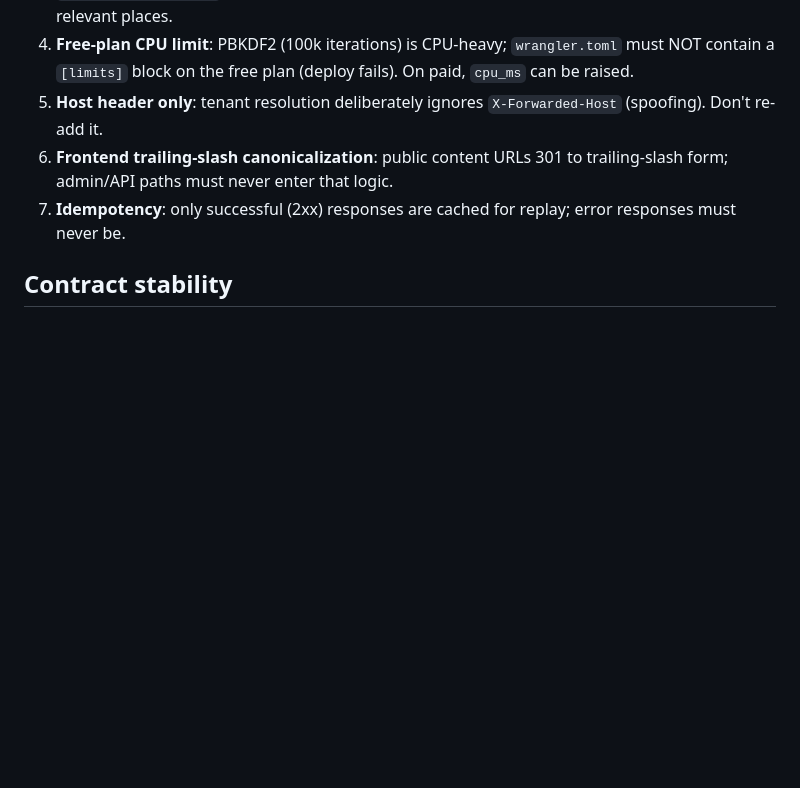
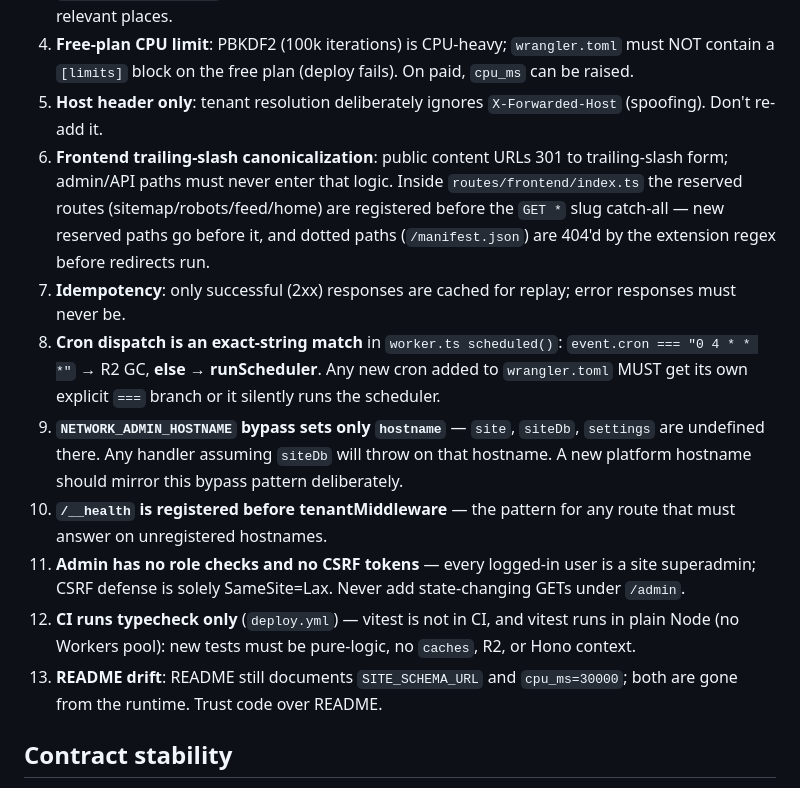
Before and after one commit to ArsalR/pinterest-cms, a Markdown page: CLAUDE.md, the part around one of its changes. Drawn GitHub-style; blank space fills up the shorter version.

```diff
--- a/CLAUDE.md
+++ b/CLAUDE.md
@@ -80,8 +89,14 @@ Contract features external automation depends on (a companion system publishes t
 3. **Schema drift**: three copies of per-site DDL exist — `src/schemas/site.sql` (docs), `SITE_SCHEMA_STATEMENTS` in `provision.ts` (runtime for new sites), `src/lib/migrate.ts` + `src/migrations/*.sql` (upgrades for existing sites). A new table/column must be added to all relevant places.
 4. **Free-plan CPU limit**: PBKDF2 (100k iterations) is CPU-heavy; `wrangler.toml` must NOT contain a `[limits]` block on the free plan (deploy fails). On paid, `cpu_ms` can be raised.
 5. **Host header only**: tenant resolution deliberately ignores `X-Forwarded-Host` (spoofing). Don't re-add it.
-6. **Frontend trailing-slash canonicalization**: public content URLs 301 to trailing-slash form; admin/API paths must never enter that logic.
+6. **Frontend trailing-slash canonicalization**: public content URLs 301 to trailing-slash form; admin/API paths must never enter that logic. Inside `routes/frontend/index.ts` the reserved routes (sitemap/robots/feed/home) are registered before the `GET *` slug catch-all — new reserved paths go before it, and dotted paths (`/manifest.json`) are 404'd by the extension regex before redirects run.
 7. **Idempotency**: only successful (2xx) responses are cached for replay; error responses must never be.
+8. **Cron dispatch is an exact-string match** in `worker.ts scheduled()`: `event.cron === "0 4 * * *"` → R2 GC, **else → runScheduler**. Any new cron added to `wrangler.toml` MUST get its own explicit `===` branch or it silently runs the scheduler.
+9. **`NETWORK_ADMIN_HOSTNAME` bypass sets only `hostname`** — `site`, `siteDb`, `settings` are undefined there. Any handler assuming `siteDb` will throw on that hostname. A new platform hostname should mirror this bypass pattern deliberately.
+10. **`/__health` is registered before tenantMiddleware** — the pattern for any route that must answer on unregistered hostnames.
+11. **Admin has no role checks and no CSRF tokens** — every logged-in user is a site superadmin; CSRF defense is solely SameSite=Lax. Never add state-changing GETs under `/admin`.
+12. **CI runs typecheck only** (`deploy.yml`) — vitest is not in CI, and vitest runs in plain Node (no Workers pool): new tests must be pure-logic, no `caches`, R2, or Hono context.
+13. **README drift**: README still documents `SITE_SCHEMA_URL` and `cpu_ms=30000`; both are gone from the runtime. Trust code over README.
 
 ## Contract stability
 
```
Also changed, not shown: other parts of CLAUDE.md (+16 -7 lines), PLAN.md (added, +158 -0 lines).
